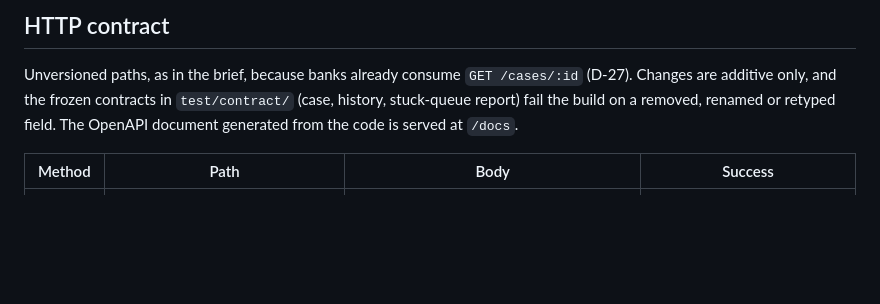
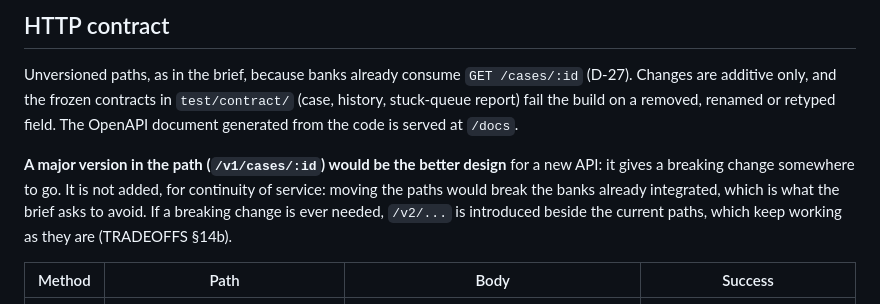
Before and after one commit to HEVpro/triple-tech-exercise, a Markdown page: docs/DOMAIN.md, the part around the change. Drawn GitHub-style; blank space fills up the shorter version.

```diff
--- a/docs/DOMAIN.md
+++ b/docs/DOMAIN.md
@@ -200,7 +200,14 @@ The database enforces that `system` is used for `DEADLINE_EXPIRED` and nothing e
 
 Unversioned paths, as in the brief, because banks already consume `GET /cases/:id` (D-27). Changes
 are additive only, and the frozen contracts in `test/contract/` (case, history, stuck-queue report)
-fail the build on a removed, renamed or retyped field. The OpenAPI document generated from the code is served at `/docs`.
+fail the build on a removed, renamed or retyped field. The OpenAPI document generated from the code
+is served at `/docs`.
+
+**A major version in the path (`/v1/cases/:id`) would be the better design** for a new API: it
+gives a breaking change somewhere to go. It is not added, for continuity of service: moving the
+paths would break the banks already integrated, which is what the brief asks to avoid. If a
+breaking change is ever needed, `/v2/...` is introduced beside the current paths, which keep
+working as they are (TRADEOFFS §14b).
 
 | Method | Path | Body | Success |
 | --- | --- | --- | --- |
```
Also changed, not shown: NOTES.md (+23 -1 lines), docs/TRADEOFFS.md (+18 -0 lines).
